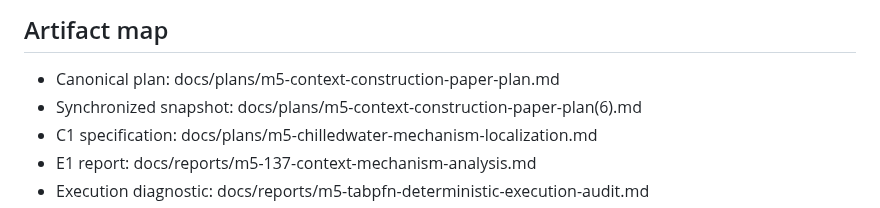
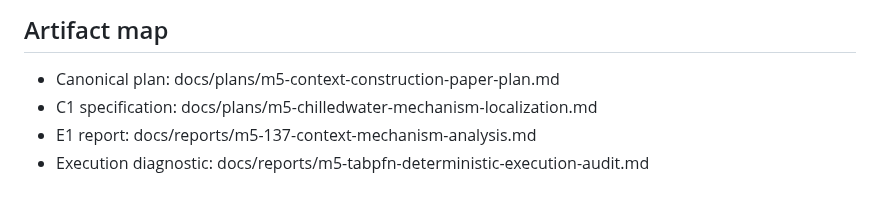
Before and after one commit to kuokuant-oss/lead-reproduction, a Markdown page: docs/handoffs/2026-07-30-m5-context-mechanism-handoff.md, the part around the change. GitHub-like rendering.

Commit message:
Remove obsolete M5 plan snapshots

```diff
--- a/docs/handoffs/2026-07-30-m5-context-mechanism-handoff.md
+++ b/docs/handoffs/2026-07-30-m5-context-mechanism-handoff.md
@@ -50,7 +50,6 @@ full-holdout refit; no site transfer; no paper-manuscript change.
 ## Artifact map
 
 - Canonical plan: docs/plans/m5-context-construction-paper-plan.md
-- Synchronized snapshot: docs/plans/m5-context-construction-paper-plan(6).md
 - C1 specification: docs/plans/m5-chilledwater-mechanism-localization.md
 - E1 report: docs/reports/m5-137-context-mechanism-analysis.md
 - Execution diagnostic: docs/reports/m5-tabpfn-deterministic-execution-audit.md
```
Also changed, not shown: docs/plans/m5-context-construction-paper-plan(5).md (deleted, +0 -7 lines), docs/plans/m5-context-construction-paper-plan(6).md (deleted, +0 -19 lines).
